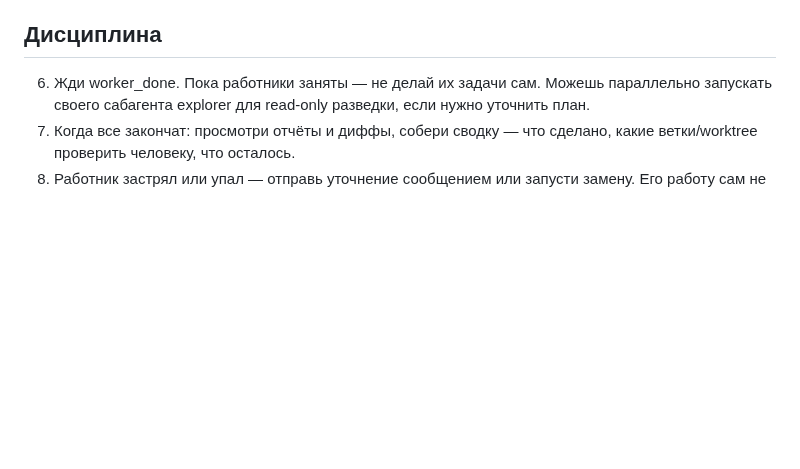
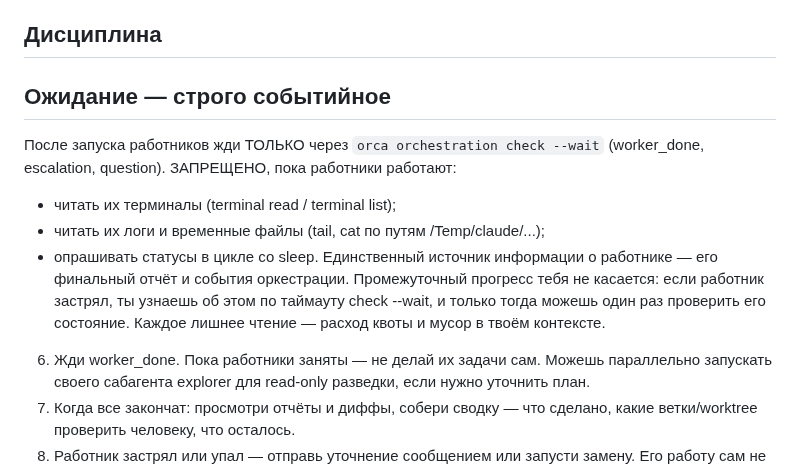
Before and after one commit to UnionUnllimited/botik, a Markdown page: .claude/commands/orchestrate.md, the part around the change. GitHub-like rendering; blank space fills up the shorter version.

```diff
--- a/.claude/commands/orchestrate.md
+++ b/.claude/commands/orchestrate.md
@@ -75,6 +75,20 @@ Claude-работникам. Для Codex-работников впиши шаг
 
 ## Дисциплина
 
+## Ожидание — строго событийное
+
+После запуска работников жди ТОЛЬКО через
+`orca orchestration check --wait` (worker_done, escalation, question).
+ЗАПРЕЩЕНО, пока работники работают:
+- читать их терминалы (terminal read / terminal list);
+- читать их логи и временные файлы (tail, cat по путям /Temp/claude/...);
+- опрашивать статусы в цикле со sleep.
+Единственный источник информации о работнике — его финальный отчёт
+и события оркестрации. Промежуточный прогресс тебя не касается:
+если работник застрял, ты узнаешь об этом по таймауту check --wait,
+и только тогда можешь один раз проверить его состояние.
+Каждое лишнее чтение — расход квоты и мусор в твоём контексте.
+
 6. Жди worker_done. Пока работники заняты — не делай их задачи сам.
    Можешь параллельно запускать своего сабагента explorer для
    read-only разведки, если нужно уточнить план.
```
